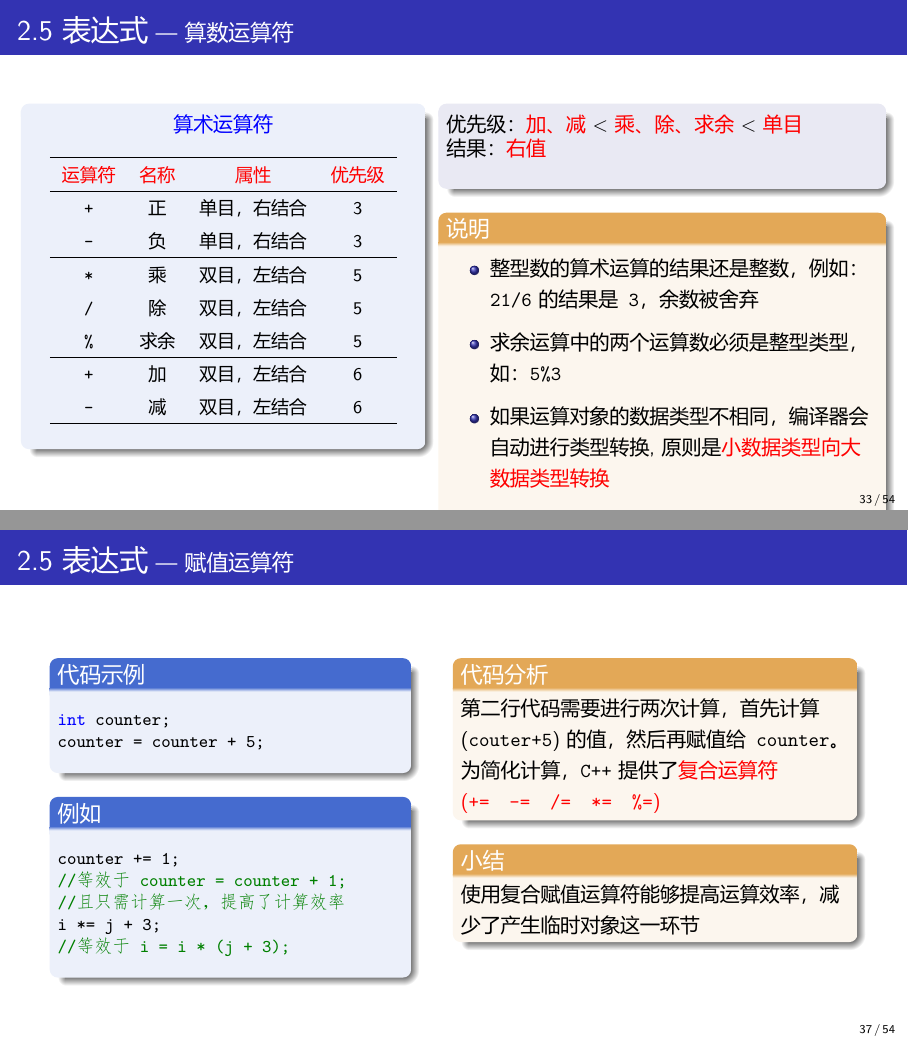
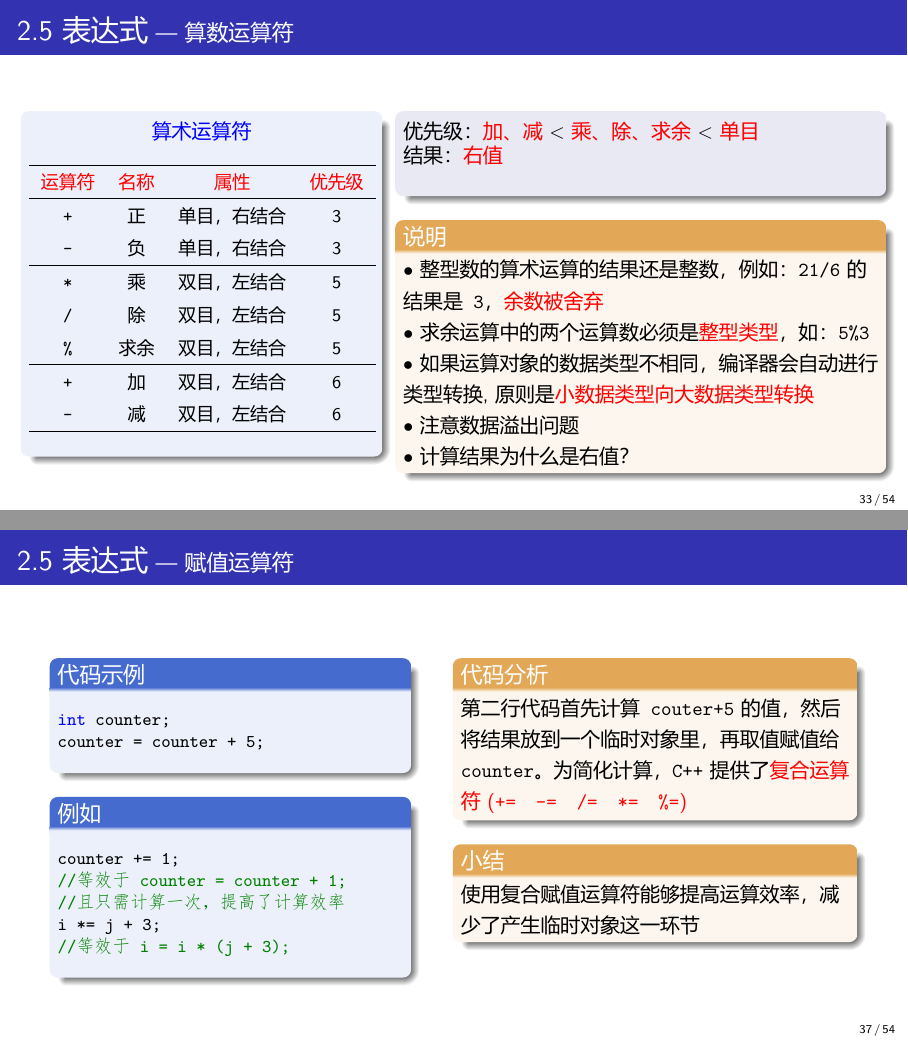
Before and after one commit to Changhe160/cplusplus2020-2021-2, LaTeX slides (Chapter2/Chapter2.tex): pages 80 and 98 of 144 before the commit and pages 81 and 99 of 145 after it, joined at a grey line. The pictures show the PDF file Chapter2/Chapter2.pdf that the author committed with the source.

Commit message:
第二章更新

```diff
--- a/Chapter2/Chapter2.tex
+++ b/Chapter2/Chapter2.tex
@@ -969,7 +969,7 @@ N = 40;               //错误：不能改变右值对象 N 的值
 %---------------------------------------------------------------------------------------------
 \begin{frame}[fragile]{2.5 表达式\normalsize{~---~算数运算符}}
 \begin{columns}[t]
-\column{0.45\textwidth}
+\column{0.4\textwidth}
 \begin{blueblock}{ }
 \begin{table}[h]
 \begin{center}
@@ -996,7 +996,7 @@ N = 40;               //错误：不能改变右值对象 N 的值
 \end{table}
 \end{blueblock}
 
-\column{0.5\textwidth}
+\column{0.55\textwidth}
 \begin{block}<2->{}
 \begin{spacing}{1}
 优先级：\alert<3->{加、减}~<~\alert<4->{乘、除、求余}~<~\alert<5->{单目}\\
@@ -1005,9 +1005,3 @@ N = 40;               //错误：不能改变右值对象 N 的值
 \end{block}
 
 \begin{yellowblock}<7->{说明}
-\begin{itemize}
-    \item 整型数的算术运算的结果还是整数，例如：\texttt{21/6}的结果是\texttt{3}，余数被舍弃
-    \item 求余运算中的两个运算数必须是整型类型，如：\texttt{5\%3}
-    \item 如果运算对象的数据类型不相同，编译器会自动进行类型转换,原则是\alert{小数据类型向大数据类型转换}
-    \item 注意数据溢出问题
-\end{itemize}
@@ -1014,3 +1011,5 @@ N = 40;               //错误：不能改变右值对象 N 的值
+ $\bullet$  注意数据溢出问题\\
+  $\bullet$ \onslide<8->{计算结果为什么是右值？}
 \end{yellowblock}
 
 \end{columns}
@@ -1145,7 +1144,7 @@ i *= j + 3;
 
 \column{0.45\textwidth}
 \begin{yellowblock}<2->{代码分析}
-第二行代码需要进行两次计算，首先计算(\texttt{couter+5})的值，然后再赋值给\texttt{counter}。为简化计算，\texttt{C++}提供了\alert{复合运算符(\texttt{+=}~~~\texttt{-=}~~~\texttt{/=}~~~\texttt{*=}~~~\texttt{\%=})}
+第二行代码首先计算\texttt{couter+5}的值，然后将结果放到一个临时对象里，再取值赋值给\texttt{counter}。为简化计算，\texttt{C++}提供了\alert{复合运算符(\texttt{+=}~~~\texttt{-=}~~~\texttt{/=}~~~\texttt{*=}~~~\texttt{\%=})}
 \end{yellowblock}
 
 \begin{yellowblock}<4->{小结}
```
Also changed, not shown: Chapter2/Chapter2.pdf, Chapter2/Chapter2.tex (29 more changed lines).
